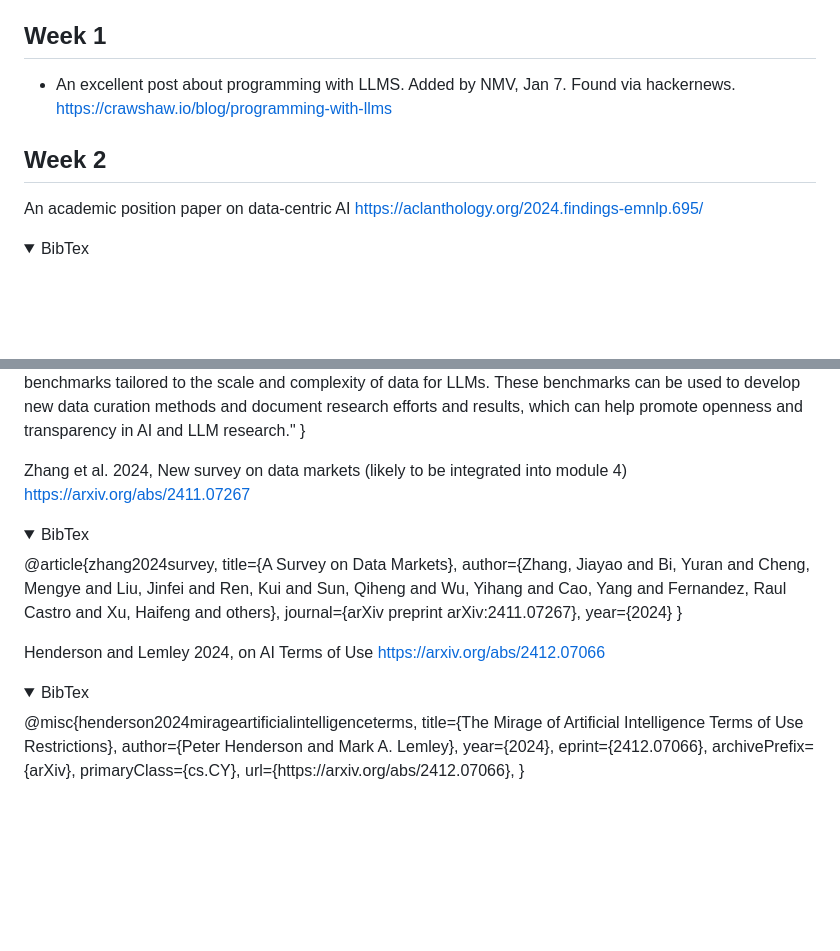
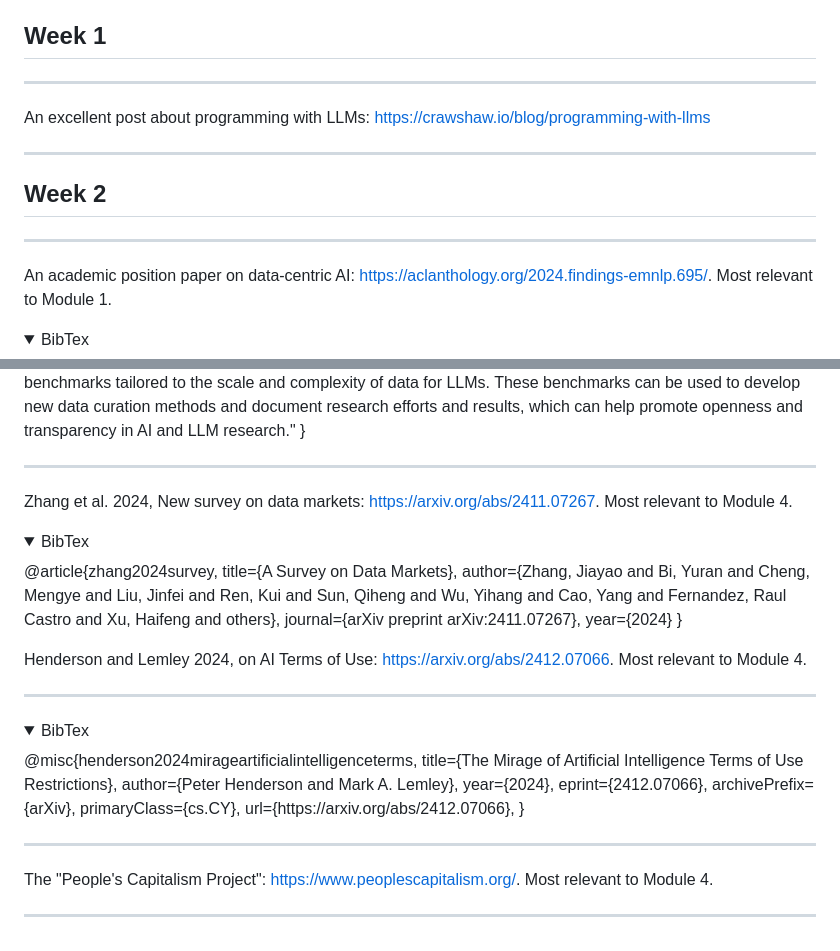
Before and after one commit to nickmvincent/cmpt419_spring2025, a Markdown page: latebreakinglinks.md, 2 parts joined by grey strips. Drawn GitHub-style; folded sections open; blank space fills up the shorter version.

Commit message:
adding LBL and reformatting

```diff
--- a/latebreakinglinks.md
+++ b/latebreakinglinks.md
@@ -3,11 +3,17 @@ This is a file where I'll record "late breaking links" -- things that we (the cl
 
 ## Week 1
 
-- An excellent post about programming with LLMS. Added by NMV, Jan 7. Found via hackernews. https://crawshaw.io/blog/programming-with-llms
+---
+
+An excellent post about programming with LLMs: https://crawshaw.io/blog/programming-with-llms
+
+---
 
 ## Week 2
 
-An academic position paper on data-centric AI https://aclanthology.org/2024.findings-emnlp.695/
+---
+
+An academic position paper on data-centric AI: https://aclanthology.org/2024.findings-emnlp.695/. Most relevant to Module 1.
 
 <details>
 <summary> BibTex </summary>
@@ -48,7 +54,9 @@ An academic position paper on data-centric AI https://aclanthology.org/2024.find
 
 </details>
 
-Zhang et al. 2024, New survey on data markets (likely to be integrated into module 4) https://arxiv.org/abs/2411.07267
+---
+
+Zhang et al. 2024, New survey on data markets: https://arxiv.org/abs/2411.07267. Most relevant to Module 4.
 
 <details>
 <summary> BibTex </summary>
@@ -60,7 +68,9 @@ Zhang et al. 2024, New survey on data markets (likely to be integrated into modu
 }
 </details>
 
-Henderson and Lemley 2024, on AI Terms of Use https://arxiv.org/abs/2412.07066
+Henderson and Lemley 2024, on AI Terms of Use: https://arxiv.org/abs/2412.07066. Most relevant to Module 4.
+
+---
 
 <details>
 <summary> BibTex </summary>
@@ -74,3 +84,10 @@ Henderson and Lemley 2024, on AI Terms of Use https://arxiv.org/abs/2412.07066
       url={https://arxiv.org/abs/2412.07066},
 }
 </details>
+
+---
+
+
+The "People's Capitalism Project": https://www.peoplescapitalism.org/. Most relevant to Module 4.
+
+---
```
